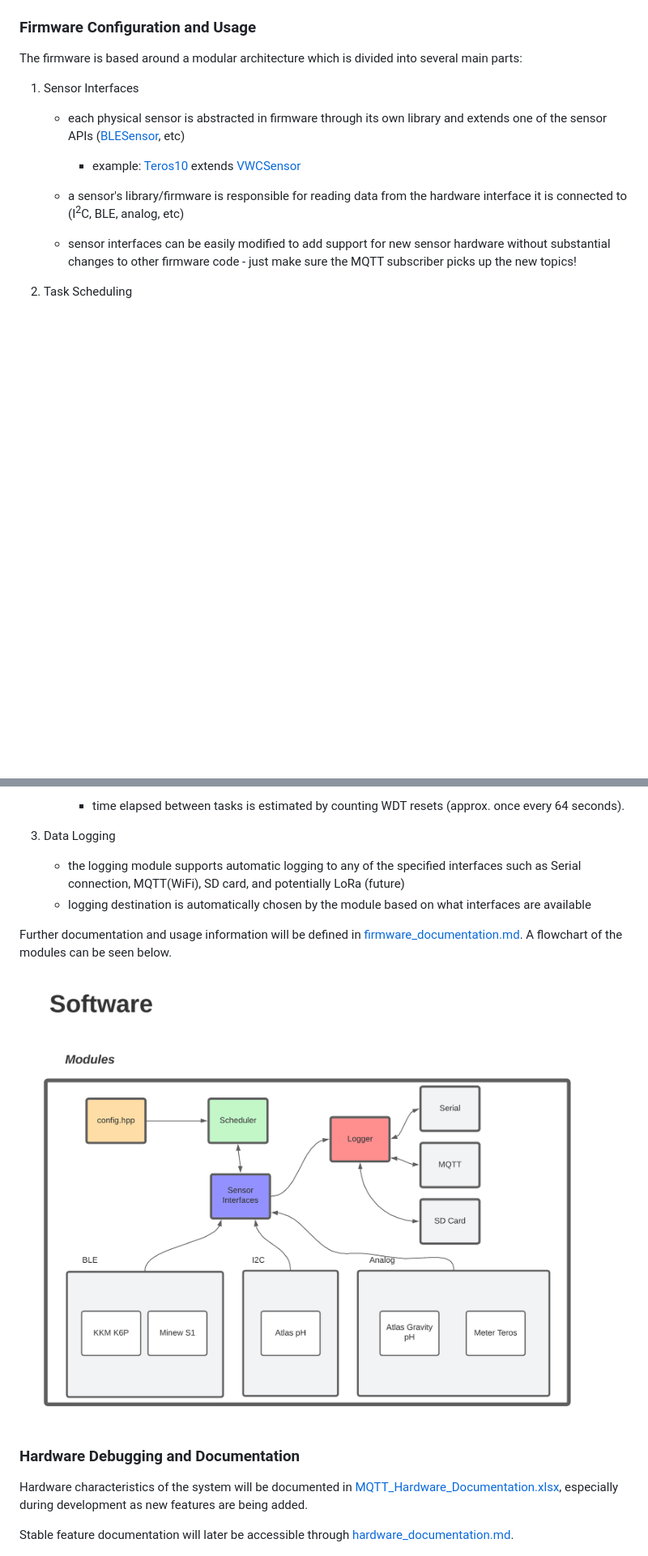
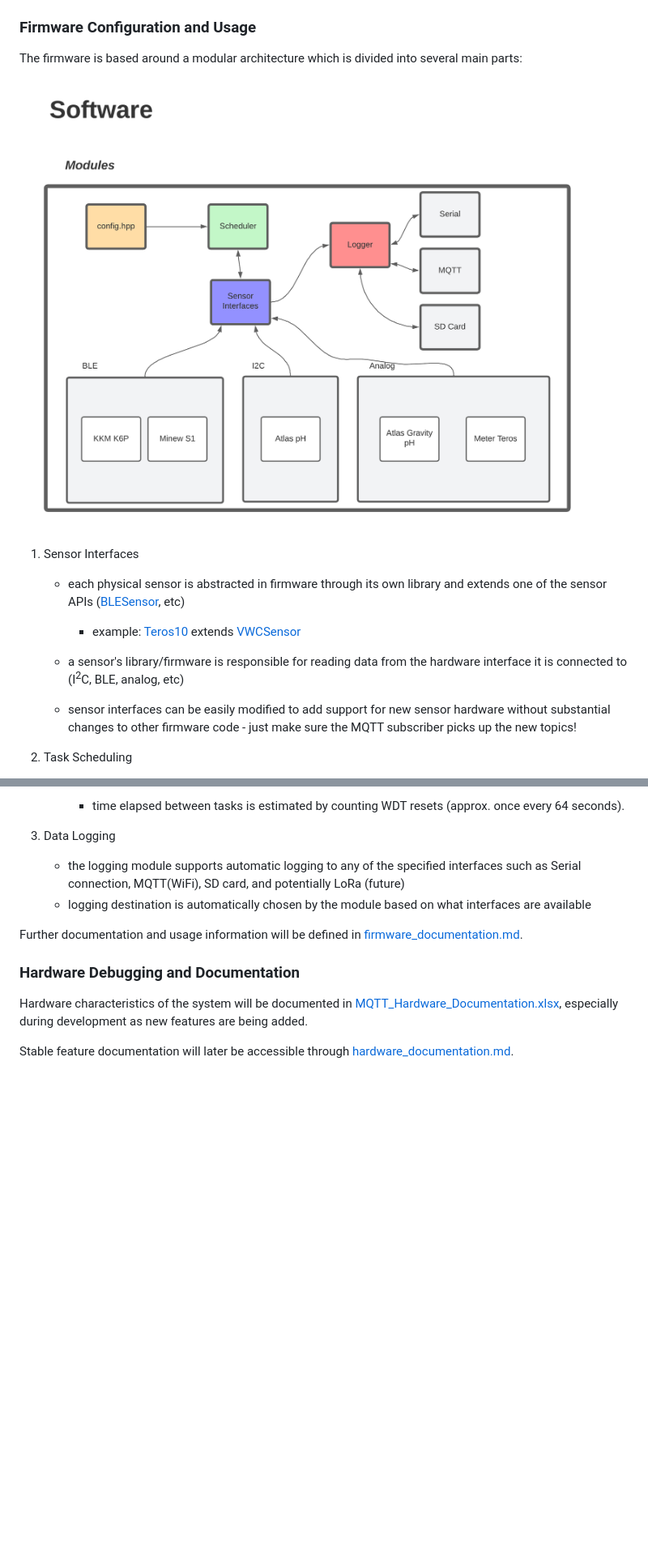
Before and after one commit to Data-Gator/data-gator, a Markdown page: documentation/README.md, 2 parts joined by grey strips. Shown: that part at 81% size. Drawn GitHub-style; blank space fills up the shorter version.

Commit message:
moved flow chart

```diff
--- a/documentation/README.md
+++ b/documentation/README.md
@@ -74,6 +74,8 @@ Hardware documentation in [github pages](https://data-gator.github.io/Hardware).
 ### Firmware Configuration and Usage
 The firmware is based around a modular architecture which is divided into several main parts:
 
+![png](images/firmware_chart.png)
+
 1. Sensor Interfaces
     * each physical sensor is abstracted in firmware through its own library and extends one of the sensor APIs ([BLESensor](https://data-gator.github.io/doxygen_firmware_docs/classBLESensor.html), etc)
 
@@ -93,9 +95,8 @@ The firmware is based around a modular architecture which is divided into severa
     * the logging module supports automatic logging to any of the specified interfaces such as Serial connection, MQTT(WiFi), SD card, and potentially LoRa (future)
     * logging destination is automatically chosen by the module based on what interfaces are available
 
-Further documentation and usage information will be defined in [firmware_documentation.md](firmware_documentation.md). A flowchart of the modules can be seen below.
+Further documentation and usage information will be defined in [firmware_documentation.md](firmware_documentation.md).
 
-![png](images/firmware_chart.png)
 
 ### Hardware Debugging and Documentation
 Hardware characteristics of the system will be documented in [MQTT_Hardware_Documentation.xlsx](MQTT_Hardware_Documentation.xlsx), especially during development as new features are being added.
```
